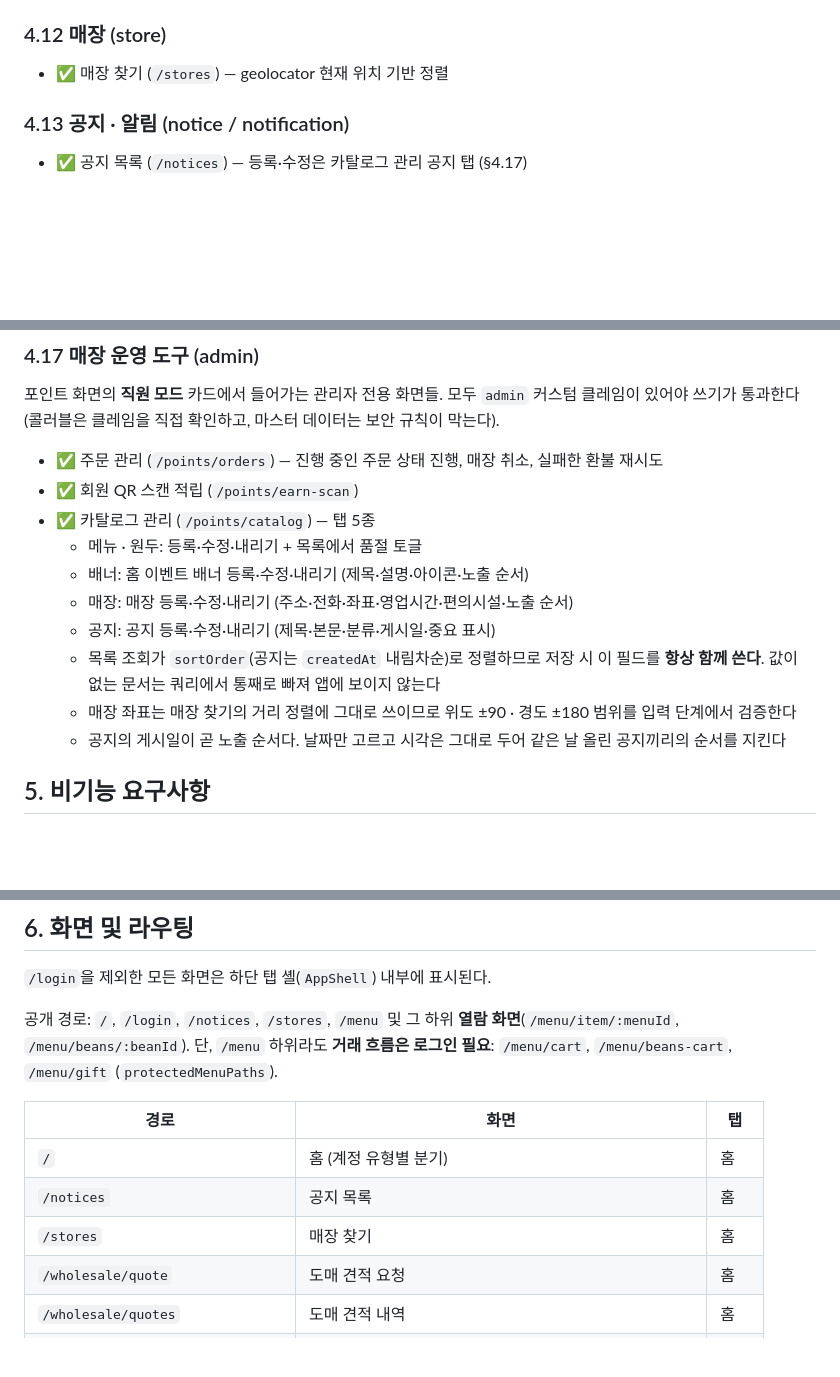
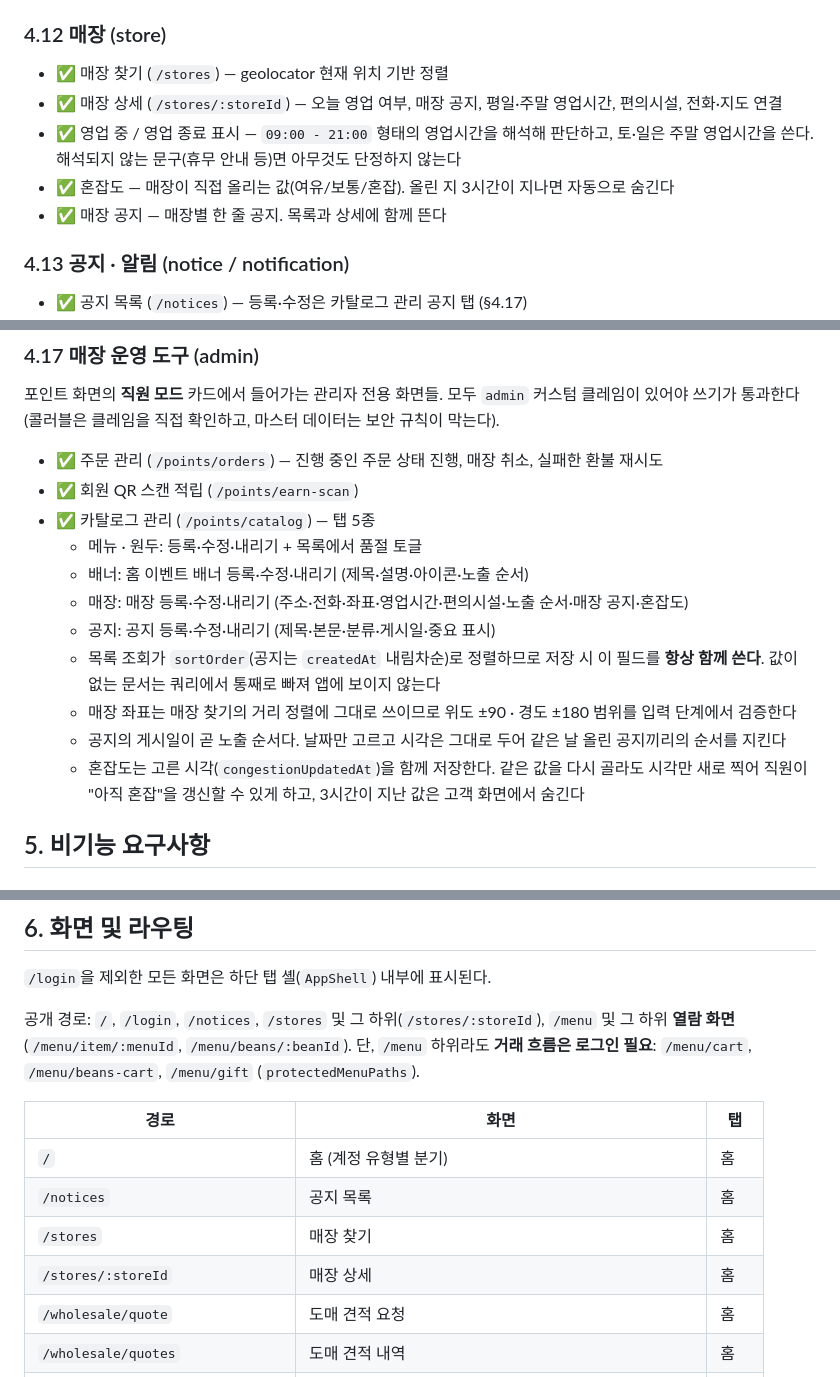
Before and after one commit to suengwone/ethanscafe, a Markdown page: REQUIREMENTS.md, 3 parts joined by grey strips. Rendered like a GitHub page; blank space fills up the shorter version.

Commit message:
Document the store detail screen
Co-Authored-By: Claude Opus 5 (1M context) <noreply@anthropic.com>

```diff
--- a/REQUIREMENTS.md
+++ b/REQUIREMENTS.md
@@ -138,6 +138,11 @@
 
 ### 4.12 매장 (store)
 - ✅ 매장 찾기 (`/stores`) — geolocator 현재 위치 기반 정렬
+- ✅ 매장 상세 (`/stores/:storeId`) — 오늘 영업 여부, 매장 공지, 평일·주말 영업시간, 편의시설, 전화·지도 연결
+- ✅ 영업 중 / 영업 종료 표시 — `09:00 - 21:00` 형태의 영업시간을 해석해 판단하고,
+  토·일은 주말 영업시간을 쓴다. 해석되지 않는 문구(휴무 안내 등)면 아무것도 단정하지 않는다
+- ✅ 혼잡도 — 매장이 직접 올리는 값(여유/보통/혼잡). 올린 지 3시간이 지나면 자동으로 숨긴다
+- ✅ 매장 공지 — 매장별 한 줄 공지. 목록과 상세에 함께 뜬다
 
 ### 4.13 공지 · 알림 (notice / notification)
 - ✅ 공지 목록 (`/notices`) — 등록·수정은 카탈로그 관리 공지 탭 (§4.17)
@@ -179,12 +184,14 @@
 - ✅ 카탈로그 관리 (`/points/catalog`) — 탭 5종
   - 메뉴 · 원두: 등록·수정·내리기 + 목록에서 품절 토글
   - 배너: 홈 이벤트 배너 등록·수정·내리기 (제목·설명·아이콘·노출 순서)
-  - 매장: 매장 등록·수정·내리기 (주소·전화·좌표·영업시간·편의시설·노출 순서)
+  - 매장: 매장 등록·수정·내리기 (주소·전화·좌표·영업시간·편의시설·노출 순서·매장 공지·혼잡도)
   - 공지: 공지 등록·수정·내리기 (제목·본문·분류·게시일·중요 표시)
   - 목록 조회가 `sortOrder`(공지는 `createdAt` 내림차순)로 정렬하므로 저장 시 이 필드를
     **항상 함께 쓴다**. 값이 없는 문서는 쿼리에서 통째로 빠져 앱에 보이지 않는다
   - 매장 좌표는 매장 찾기의 거리 정렬에 그대로 쓰이므로 위도 ±90 · 경도 ±180 범위를 입력 단계에서 검증한다
   - 공지의 게시일이 곧 노출 순서다. 날짜만 고르고 시각은 그대로 두어 같은 날 올린 공지끼리의 순서를 지킨다
+  - 혼잡도는 고른 시각(`congestionUpdatedAt`)을 함께 저장한다. 같은 값을 다시 골라도 시각만 새로 찍어
+    직원이 "아직 혼잡"을 갱신할 수 있게 하고, 3시간이 지난 값은 고객 화면에서 숨긴다
 
 ## 5. 비기능 요구사항
 
@@ -251,7 +258,7 @@
 
 `/login`을 제외한 모든 화면은 하단 탭 셸(`AppShell`) 내부에 표시된다.
 
-공개 경로: `/`, `/login`, `/notices`, `/stores`, `/menu` 및 그 하위 **열람 화면**(`/menu/item/:menuId`, `/menu/beans/:beanId`).
+공개 경로: `/`, `/login`, `/notices`, `/stores` 및 그 하위(`/stores/:storeId`), `/menu` 및 그 하위 **열람 화면**(`/menu/item/:menuId`, `/menu/beans/:beanId`).
 단, `/menu` 하위라도 **거래 흐름은 로그인 필요**: `/menu/cart`, `/menu/beans-cart`, `/menu/gift` (`protectedMenuPaths`).
 
 | 경로 | 화면 | 탭 |
@@ -259,6 +266,7 @@
 | `/` | 홈 (계정 유형별 분기) | 홈 |
 | `/notices` | 공지 목록 | 홈 |
 | `/stores` | 매장 찾기 | 홈 |
+| `/stores/:storeId` | 매장 상세 | 홈 |
 | `/wholesale/quote` | 도매 견적 요청 | 홈 |
 | `/wholesale/quotes` | 도매 견적 내역 | 홈 |
 | `/login` | 로그인 | — |
```
Also changed, not shown: other parts of REQUIREMENTS.md (+2 -1 lines).
